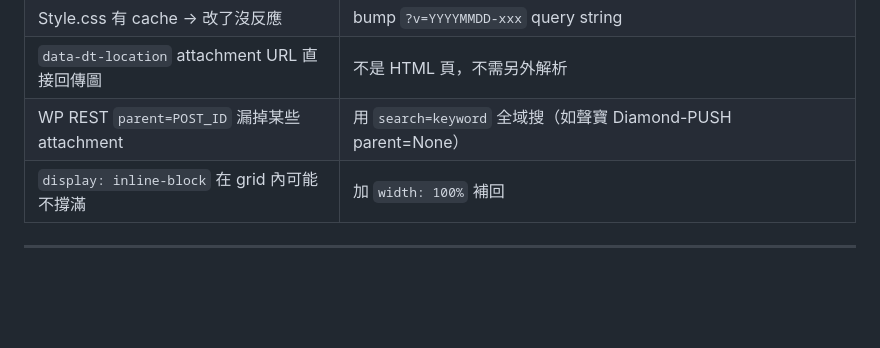
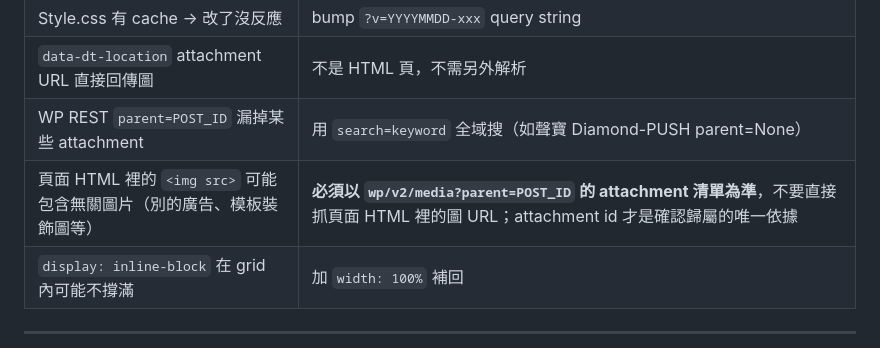
Before and after one commit to JLforAi/iflocus-website, a Markdown page: CASE-PAGE-PLAYBOOK.md, the part around the change. GitHub-like rendering; blank space fills up the shorter version.

Commit message:
docs(playbook): warn against using page HTML img src for image discovery
Lesson from 段純貞 case: 1.jpg was an ANZ bank ad embedded in the page
HTML but not a WP attachment. Always use wp/v2/media?parent=POST_ID as
the authoritative source; attachment id is the only reliable ownership proof.

Co-Authored-By: Claude Sonnet 4.6 <noreply@anthropic.com>

```diff
--- a/CASE-PAGE-PLAYBOOK.md
+++ b/CASE-PAGE-PLAYBOOK.md
@@ -269,6 +269,7 @@ done
 | Style.css 有 cache → 改了沒反應 | bump `?v=YYYYMMDD-xxx` query string |
 | `data-dt-location` attachment URL 直接回傳圖 | 不是 HTML 頁，不需另外解析 |
 | WP REST `parent=POST_ID` 漏掉某些 attachment | 用 `search=keyword` 全域搜（如聲寶 Diamond-PUSH parent=None）|
+| 頁面 HTML 裡的 `<img src>` 可能包含無關圖片（別的廣告、模板裝飾圖等） | **必須以 `wp/v2/media?parent=POST_ID` 的 attachment 清單為準**，不要直接抓頁面 HTML 裡的圖 URL；attachment id 才是確認歸屬的唯一依據 |
 | `display: inline-block` 在 grid 內可能不撐滿 | 加 `width: 100%` 補回 |
 
 ---
```
